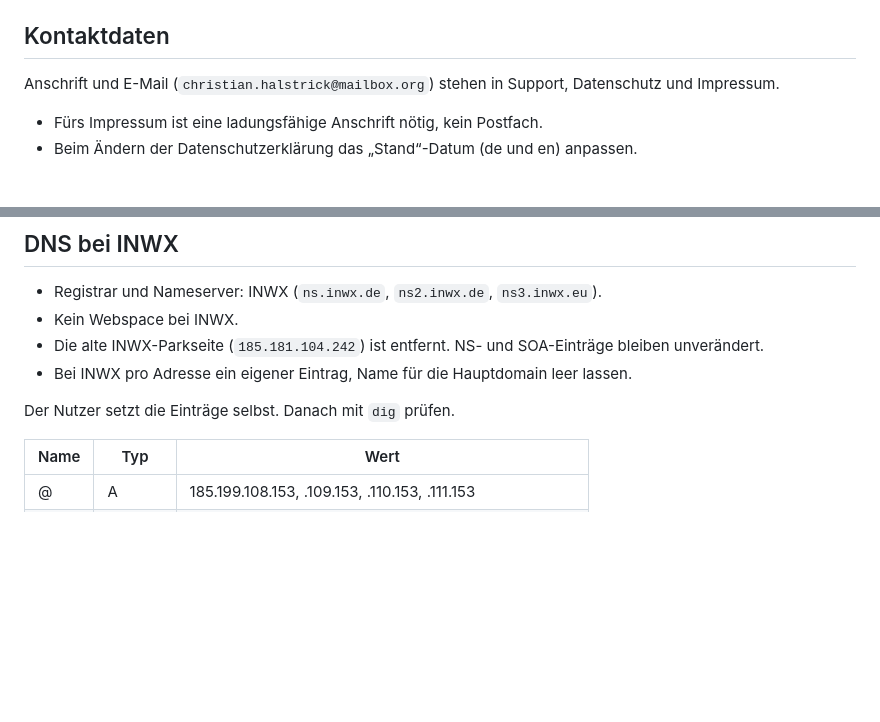
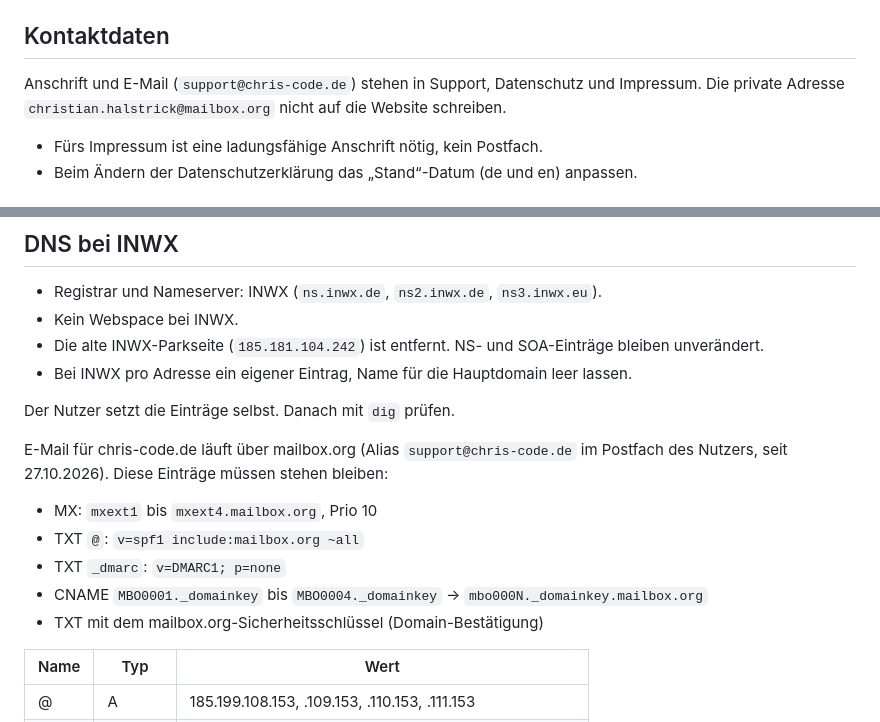
Before and after one commit to christian-halstrick/chris-code.de, a Markdown page: CLAUDE.md, 2 parts joined by grey strips. Drawn GitHub-style; blank space fills up the shorter version.

Commit message:
CLAUDE.md: E-Mail über mailbox.org
Co-Authored-By: Claude Opus 5.5 <noreply@anthropic.com>

```diff
--- a/CLAUDE.md
+++ b/CLAUDE.md
@@ -29,7 +29,8 @@ Konventionen:
 
 ## Kontaktdaten
 
-Anschrift und E-Mail (`christian.halstrick@mailbox.org`) stehen in Support, Datenschutz und Impressum.
+Anschrift und E-Mail (`support@chris-code.de`) stehen in Support, Datenschutz und Impressum.
+Die private Adresse `christian.halstrick@mailbox.org` nicht auf die Website schreiben.
 - Fürs Impressum ist eine ladungsfähige Anschrift nötig, kein Postfach.
 - Beim Ändern der Datenschutzerklärung das „Stand“-Datum (de und en) anpassen.
 
@@ -57,6 +58,14 @@ mit der Commit-Adresse aus dem GitHub-Konto. Danach `git pull`.
 
 Der Nutzer setzt die Einträge selbst. Danach mit `dig` prüfen.
 
+E-Mail für chris-code.de läuft über mailbox.org (Alias `support@chris-code.de` im Postfach
+des Nutzers, seit 27.10.2026). Diese Einträge müssen stehen bleiben:
+- MX: `mxext1` bis `mxext4.mailbox.org`, Prio 10
+- TXT `@`: `v=spf1 include:mailbox.org ~all`
+- TXT `_dmarc`: `v=DMARC1; p=none`
+- CNAME `MBO0001._domainkey` bis `MBO0004._domainkey` → `mbo000N._domainkey.mailbox.org`
+- TXT mit dem mailbox.org-Sicherheitsschlüssel (Domain-Bestätigung)
+
 | Name | Typ | Wert |
 |---|---|---|
 | @ | A | 185.199.108.153, .109.153, .110.153, .111.153 |
```
